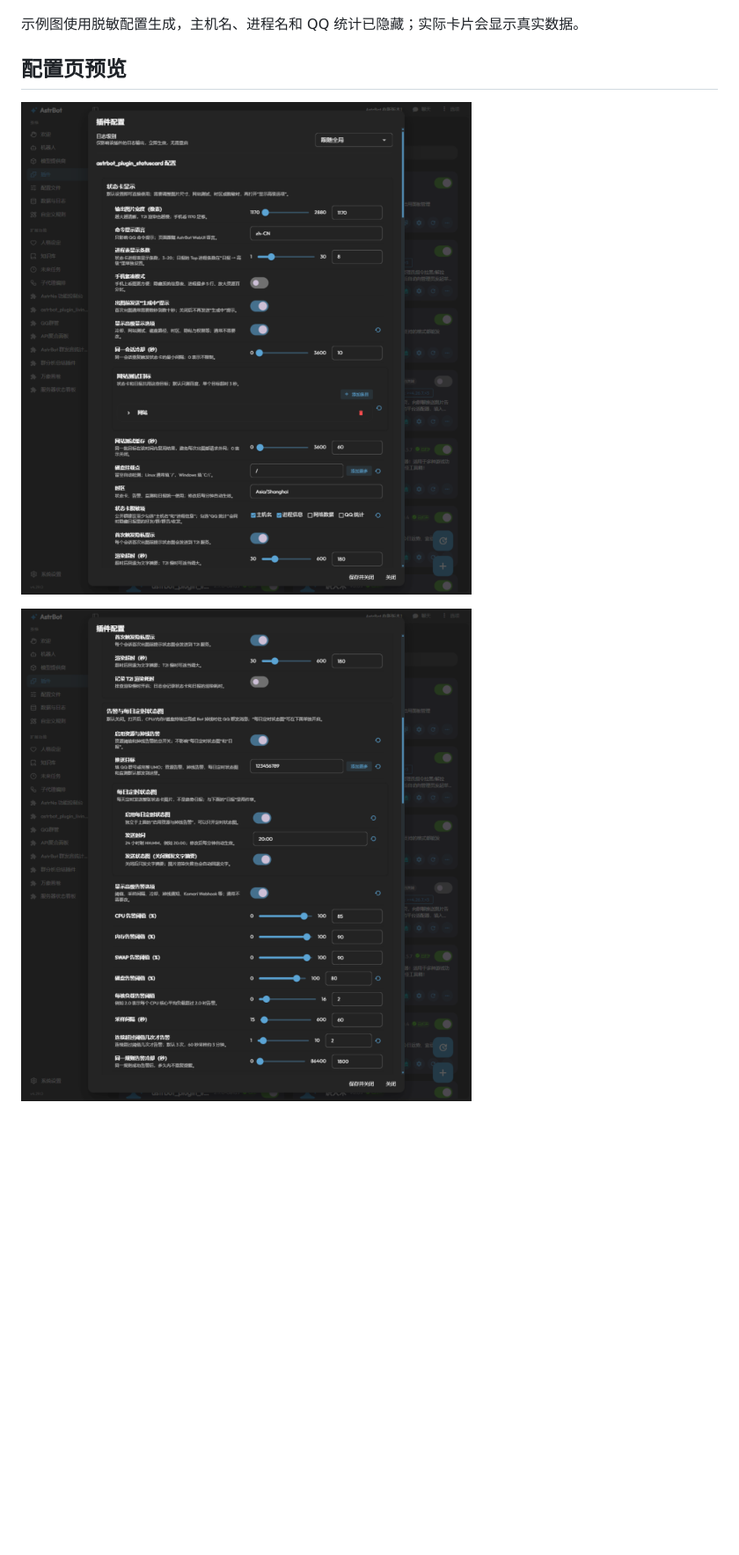
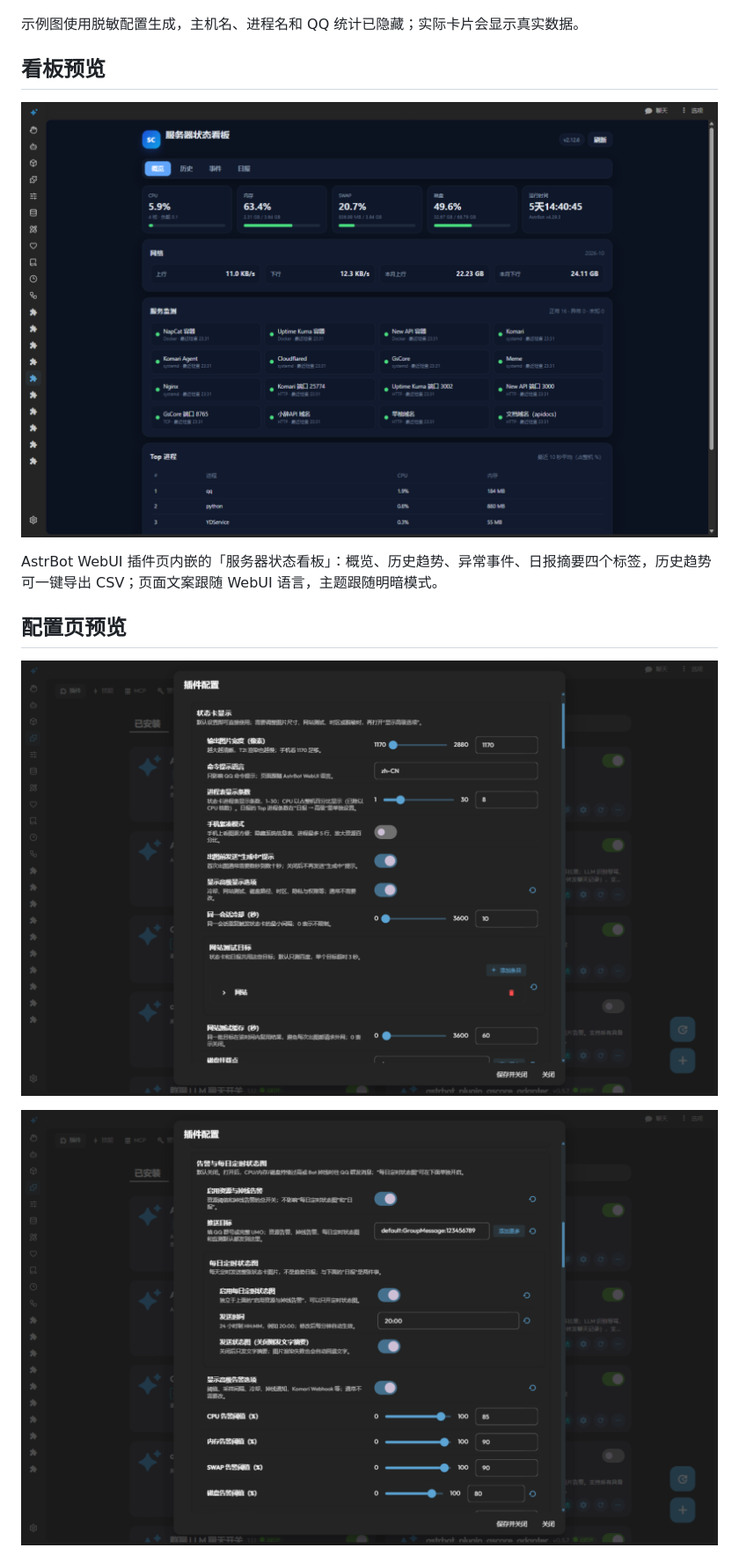
Before and after one commit to SX0YYYY/astrbot_plugin_statuscard, a Markdown page: README.md, the part around one of its changes. Shown at 88% size. Drawn GitHub-style; pictures changed too: docs/config-page-1.png, docs/config-page-2.png, docs/dashboard-overview.png (added); blank space fills up the shorter version.

Commit message:
docs: 更新配置页截图并新增 Web 看板概览截图
- 配置页三张截图重截自 v2.12.6 线上界面（含周报配置项，此前截图缺少）
- 新增 Web 看板概览截图（此前 README 无看板展示）
- 截图中的推送目标已替换为示例值，Webhook Token 以掩码显示

```diff
--- a/README.md
+++ b/README.md
@@ -69,6 +69,12 @@
 
 示例图使用脱敏配置生成，主机名、进程名和 QQ 统计已隐藏；实际卡片会显示真实数据。
 
+## 看板预览
+
+![Web 看板概览](https://raw.githubusercontent.com/SX0YYYY/astrbot_plugin_statuscard/main/docs/dashboard-overview.png)
+
+AstrBot WebUI 插件页内嵌的「服务器状态看板」：概览、历史趋势、异常事件、日报摘要四个标签，历史趋势可一键导出 CSV；页面文案跟随 WebUI 语言，主题跟随明暗模式。
+
 ## 配置页预览
 
 ![状态卡显示](https://raw.githubusercontent.com/SX0YYYY/astrbot_plugin_statuscard/main/docs/config-page-1.png)
```
Also changed, not shown: other parts of README.md (+4 -3 lines), docs/config-page-3.png.
